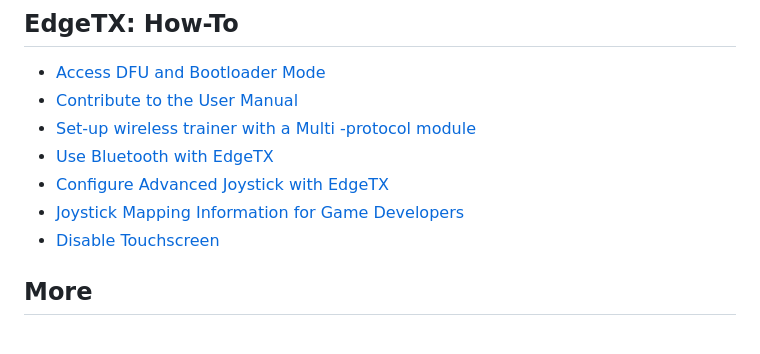
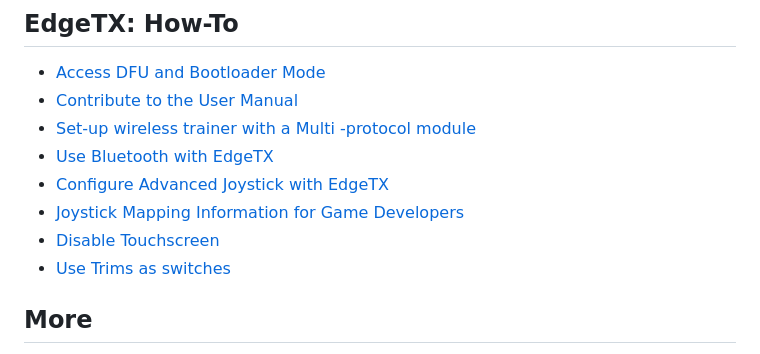
Before and after one commit to EdgeTX/edgetx-user-manual, a Markdown page: SUMMARY.md, the part around the change. Rendered like a GitHub page.

Commit message:
GITBOOK-8: trims as switches

```diff
--- a/SUMMARY.md
+++ b/SUMMARY.md
@@ -89,6 +89,7 @@
 * [Configure Advanced Joystick with EdgeTX](edgetx-how-to/configure-advanced-joystick-with-edgetx.md)
 * [Joystick Mapping Information for Game Developers](edgetx-how-to/joystick-mapping-information-for-game-developers.md)
 * [Disable Touchscreen](edgetx-how-to/disable-touchscreen.md)
+* [Use Trims as switches](edgetx-how-to/use-trims-as-switches.md)
 
 ## More
 
```
Also changed, not shown: edgetx-how-to/use-trims-as-switches.md (added, +53 -0 lines), .gitbook/assets/howto-trims-as-switches-ail-mix.png (added), .gitbook/assets/howto-trims-as-switches-fm0-disable-trims.png (added), .gitbook/assets/howto-trims-as-switches-fm0-disabled-trims.png (added), .gitbook/assets/howto-trims-as-switches-gv1.png (added), .gitbook/assets/howto-trims-as-switches-sf1.png (added), .gitbook/assets/howto-trims-as-switches-sf2.png (added).
